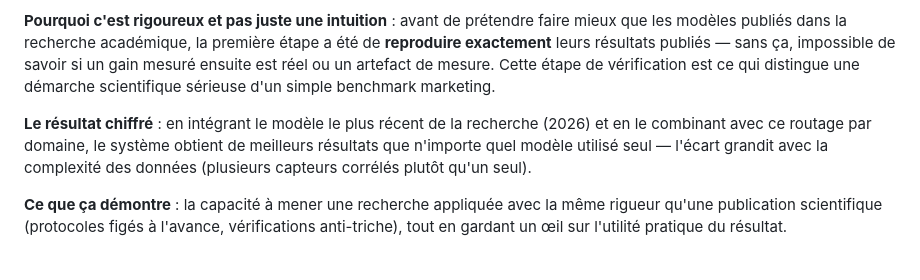
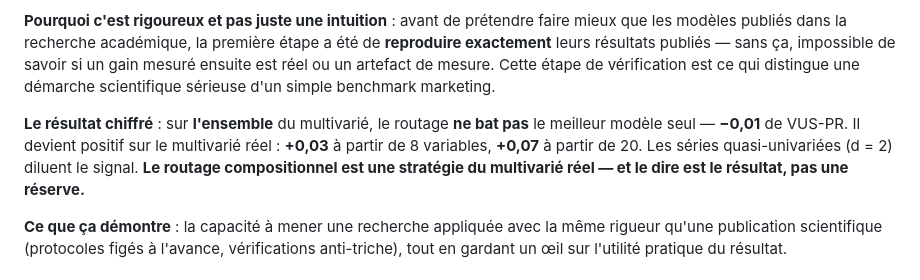
Before and after one commit to cyril-bgs-dev-tech/Portfolio, a Markdown page: anomaly_tsad/README.md, the part around the change. Drawn GitHub-style.

```diff
--- a/anomaly_tsad/README.md
+++ b/anomaly_tsad/README.md
@@ -18,7 +18,7 @@
 
 **Pourquoi c'est rigoureux et pas juste une intuition** : avant de prétendre faire mieux que les modèles publiés dans la recherche académique, la première étape a été de **reproduire exactement** leurs résultats publiés — sans ça, impossible de savoir si un gain mesuré ensuite est réel ou un artefact de mesure. Cette étape de vérification est ce qui distingue une démarche scientifique sérieuse d'un simple benchmark marketing.
 
-**Le résultat chiffré** : en intégrant le modèle le plus récent de la recherche (2026) et en le combinant avec ce routage par domaine, le système obtient de meilleurs résultats que n'importe quel modèle utilisé seul — l'écart grandit avec la complexité des données (plusieurs capteurs corrélés plutôt qu'un seul).
+**Le résultat chiffré** : sur **l'ensemble** du multivarié, le routage **ne bat pas** le meilleur modèle seul — **−0,01** de VUS-PR. Il devient positif sur le multivarié réel : **+0,03** à partir de 8 variables, **+0,07** à partir de 20. Les séries quasi-univariées (d = 2) diluent le signal. **Le routage compositionnel est une stratégie du multivarié réel — et le dire est le résultat, pas une réserve.**
 
 **Ce que ça démontre** : la capacité à mener une recherche appliquée avec la même rigueur qu'une publication scientifique (protocoles figés à l'avance, vérifications anti-triche), tout en gardant un œil sur l'utilité pratique du résultat.
 
```
Also changed, not shown: anomaly_tabular/README.md (+2 -3 lines), 1 other file.
